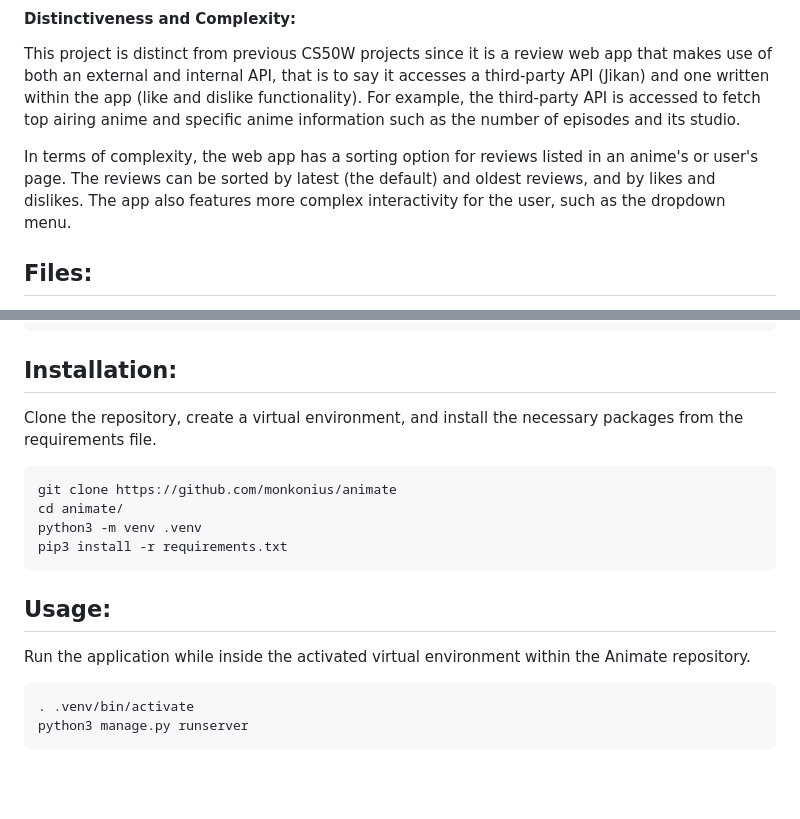
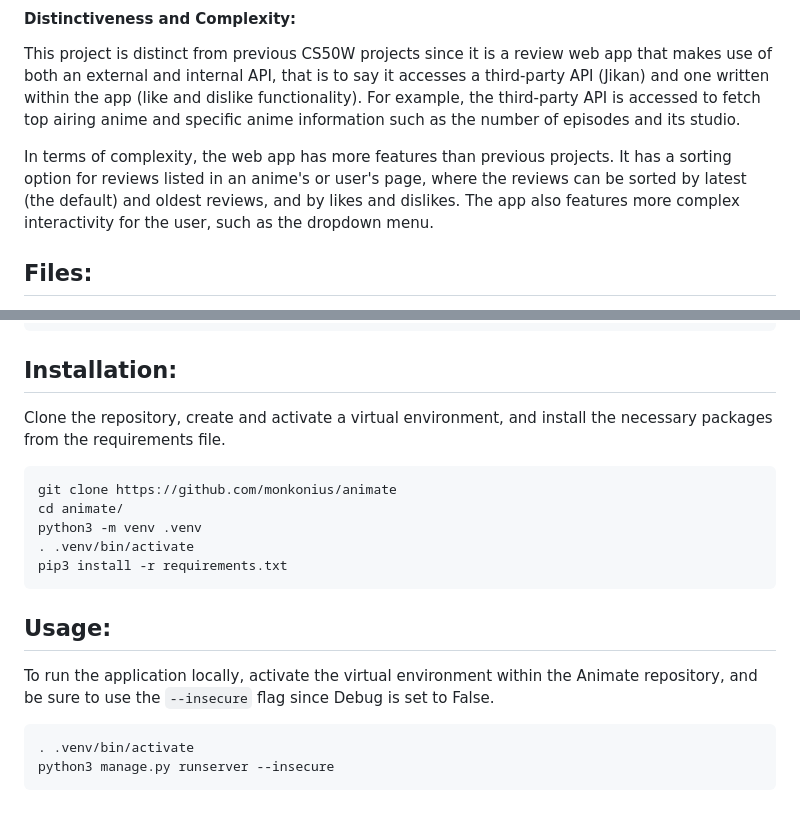
Before and after one commit to monkonius/animate, a Markdown page: README.md, 2 parts joined by grey strips. Rendered like a GitHub page; blank space fills up the shorter version.

````diff
--- a/README.md
+++ b/README.md
@@ -5,7 +5,7 @@
 #### Distinctiveness and Complexity:
 This project is distinct from previous CS50W projects since it is a review web app that makes use of both an external and internal API, that is to say it accesses a third-party API (Jikan) and one written within the app (like and dislike functionality). For example, the third-party API is accessed to fetch top airing anime and specific anime information such as the number of episodes and its studio.
 
-In terms of complexity, the web app has a sorting option for reviews listed in an anime's or user's page. The reviews can be sorted by latest (the default) and oldest reviews, and by likes and dislikes. The app also features more complex interactivity for the user, such as the dropdown menu.
+In terms of complexity, the web app has more features than previous projects. It has a sorting option for reviews listed in an anime's or user's page, where the reviews can be sorted by latest (the default) and oldest reviews, and by likes and dislikes. The app also features more complex interactivity for the user, such as the dropdown menu.
 
 ## Files:
 The main logic of the app is found in `views.py`. The views are mapped to particular URLs found in the `urls.py` file. Note that certain URLs cannot be accessed by simply typing into the address bar as they require a POST method to access. For example, if a user attempts to like a post without appropriately clicking the like icon, they will be redirected and met with an error message:
@@ -60,17 +60,18 @@ reviews = (
 ```
 
 ## Installation:
-Clone the repository, create a virtual environment, and install the necessary packages from the requirements file.
+Clone the repository, create and activate a virtual environment, and install the necessary packages from the requirements file.
 ```
 git clone https://github.com/monkonius/animate
 cd animate/
 python3 -m venv .venv
+. .venv/bin/activate
 pip3 install -r requirements.txt
 ```
 
 ## Usage:
-Run the application while inside the activated virtual environment within the Animate repository.
+To run the application locally, activate the virtual environment within the Animate repository, and be sure to use the `--insecure` flag since Debug is set to False.
 ```
 . .venv/bin/activate
-python3 manage.py runserver
+python3 manage.py runserver --insecure
 ```
````
